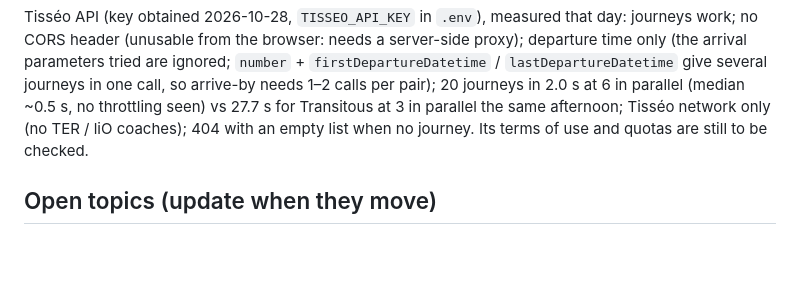
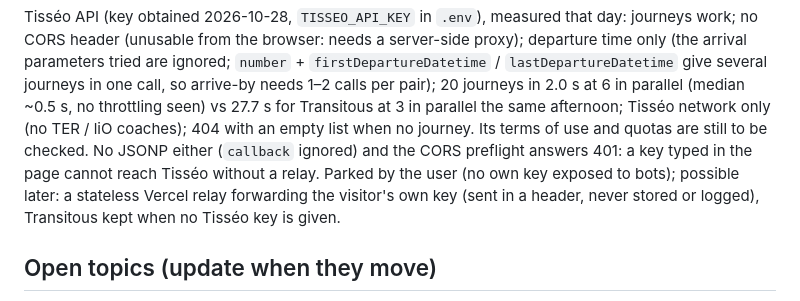
Before and after one commit to NicolasGresset/portfolio, a Markdown page: CLAUDE.md, the part around the change. GitHub-like rendering; blank space fills up the shorter version.

Commit message:
Note why a Tisséo key in the browser needs a relay
Co-Authored-By: Claude Opus 5.5 <noreply@anthropic.com>

```diff
--- a/CLAUDE.md
+++ b/CLAUDE.md
@@ -71,7 +71,10 @@ arrival parameters tried are ignored; `number` + `firstDepartureDatetime` / `las
 several journeys in one call, so arrive-by needs 1–2 calls per pair); 20 journeys in 2.0 s at 6 in
 parallel (median ~0.5 s, no throttling seen) vs 27.7 s for Transitous at 3 in parallel the same
 afternoon; Tisséo network only (no TER / liO coaches); 404 with an empty list when no journey.
-Its terms of use and quotas are still to be checked.
+Its terms of use and quotas are still to be checked. No JSONP either (`callback` ignored) and the CORS
+preflight answers 401: a key typed in the page cannot reach Tisséo without a relay. Parked by the
+user (no own key exposed to bots); possible later: a stateless Vercel relay forwarding the visitor's
+own key (sent in a header, never stored or logged), Transitous kept when no Tisséo key is given.
 
 ## Open topics (update when they move)
 
```
